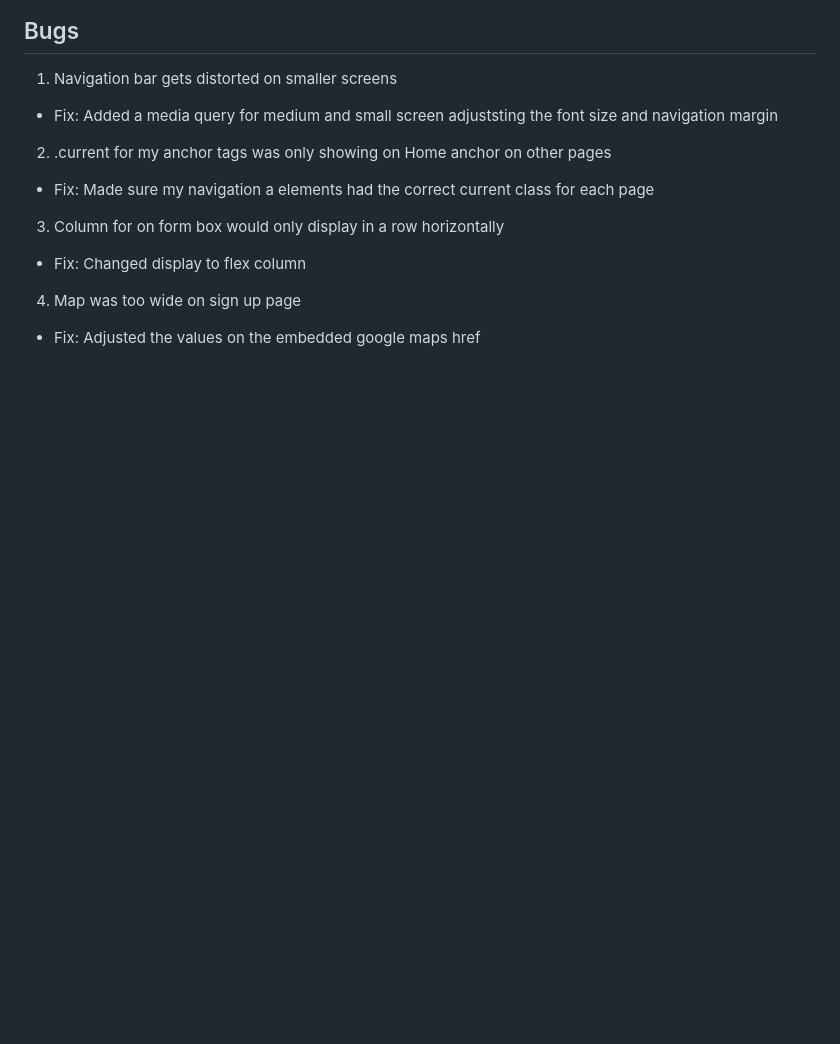
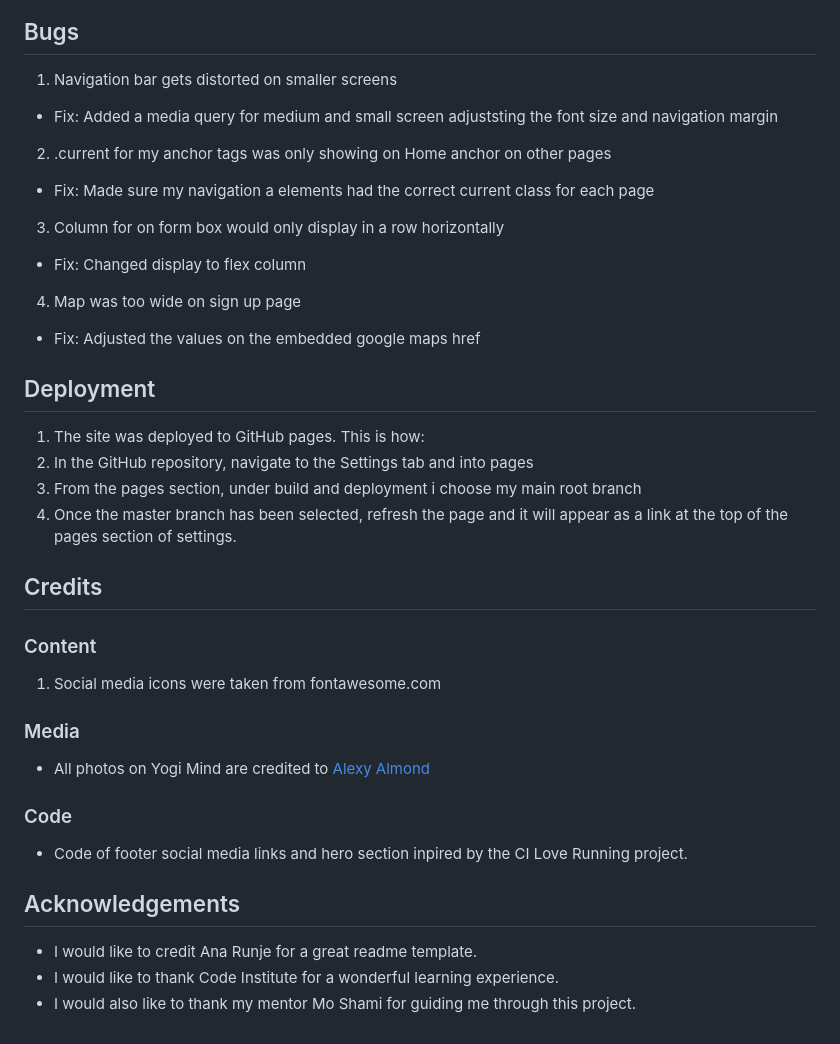
Before and after one commit to anthonyhaj/yogi-mind-MS1, a Markdown page: README.md, the part around the change. Rendered like a GitHub page; folded sections open; blank space fills up the shorter version.

Commit message:
add credits and achknowledgments to readme

```diff
--- a/README.md
+++ b/README.md
@@ -261,3 +261,29 @@ All browsers respond well. All fonts, links, and images work as expected.
 
 4. Map was too wide on sign up page
 - Fix: Adjusted the values on the embedded google maps href
+
+## Deployment
+
+1. The site was deployed to GitHub pages. This is how:
+2. In the GitHub repository, navigate to the Settings tab and into pages
+3. From the pages section, under build and deployment i choose my main root branch
+4. Once the master branch has been selected, refresh the page and it will appear as a link at the top of the pages section of settings.
+
+## Credits
+
+### Content
+
+1. Social media icons were taken from fontawesome.com
+
+### Media
+
+- All photos on Yogi Mind are credited to [Alexy Almond](https://www.pexels.com/@alexy-almond/)
+
+### Code
+- Code of footer social media links and hero section inpired by the CI Love Running project.
+
+
+## Acknowledgements
+- I would like to credit Ana Runje for a great readme template.
+- I would like to thank Code Institute for a wonderful learning experience.
+- I would also like to thank my mentor Mo Shami for guiding me through this project.
```
